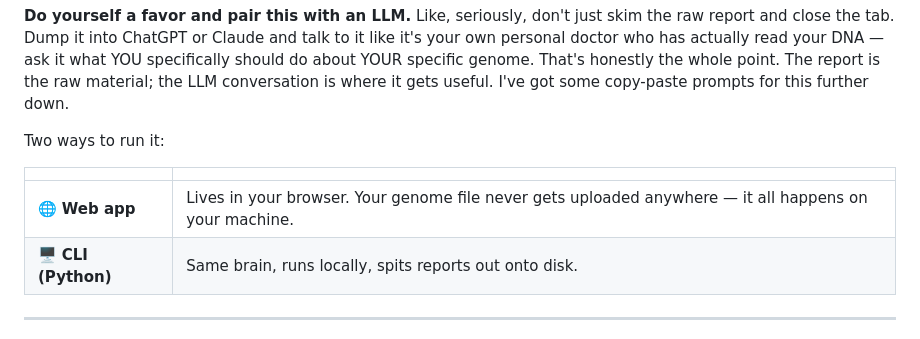
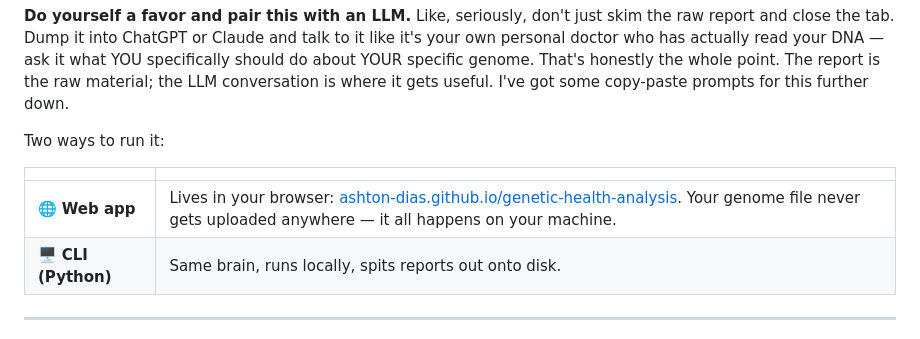
Before and after one commit to Ashton-Dias/genetic-health-analysis, a Markdown page: README.md, the part around the change. Drawn GitHub-style.

Commit message:
link web app in readme

```diff
--- a/README.md
+++ b/README.md
@@ -8,7 +8,7 @@ Two ways to run it:
 
 | | |
 |---|---|
-| 🌐 **Web app** | Lives in your browser. Your genome file never gets uploaded anywhere — it all happens on your machine. |
+| 🌐 **Web app** | Lives in your browser: [ashton-dias.github.io/genetic-health-analysis](https://ashton-dias.github.io/genetic-health-analysis/). Your genome file never gets uploaded anywhere — it all happens on your machine. |
 | 🖥️ **CLI (Python)** | Same brain, runs locally, spits reports out onto disk. |
 
 ---
```
